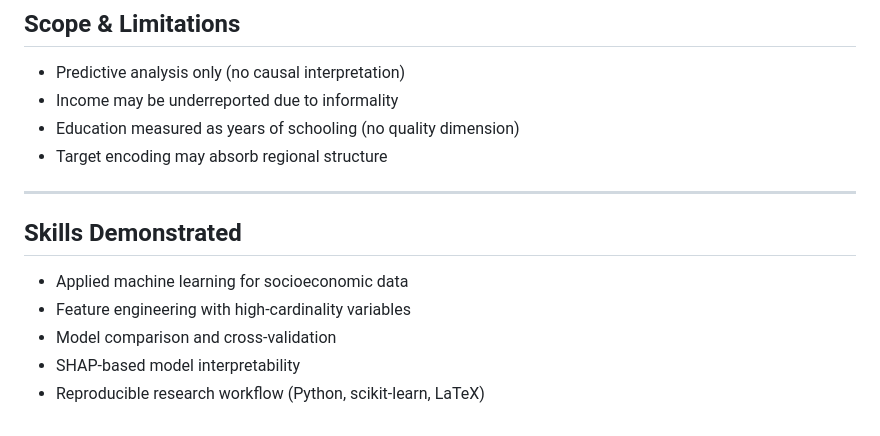
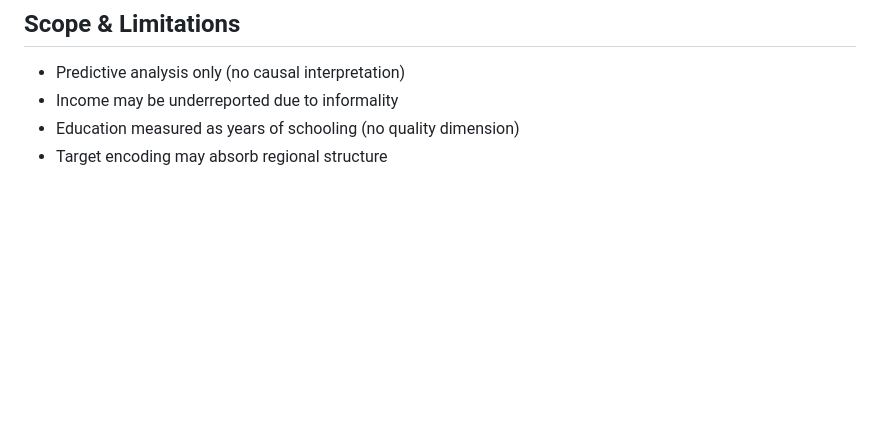
Before and after one commit to AnahiRM/Project-IncomeDeterminantsMexico, a Markdown page: README.md, the part around one of its changes. Rendered like a GitHub page; blank space fills up the shorter version.

```diff
--- a/README.md
+++ b/README.md
@@ -93,13 +94,3 @@ The objective is **predictive and descriptive**, not causal.
 - Income may be underreported due to informality
 - Education measured as years of schooling (no quality dimension)
 - Target encoding may absorb regional structure
-
----
-
-## Skills Demonstrated
-
-- Applied machine learning for socioeconomic data
-- Feature engineering with high-cardinality variables
-- Model comparison and cross-validation
-- SHAP-based model interpretability
-- Reproducible research workflow (Python, scikit-learn, LaTeX)
```
Also changed, not shown: other parts of README.md (+1 -0 lines).
